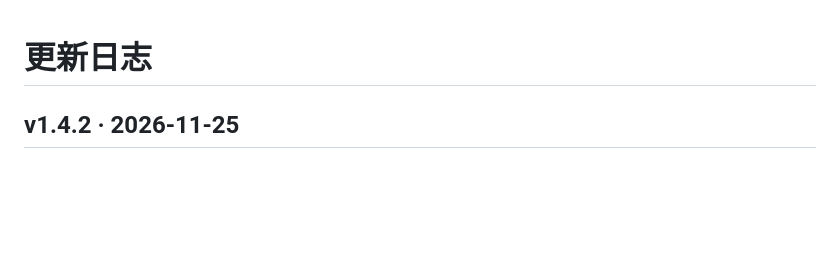
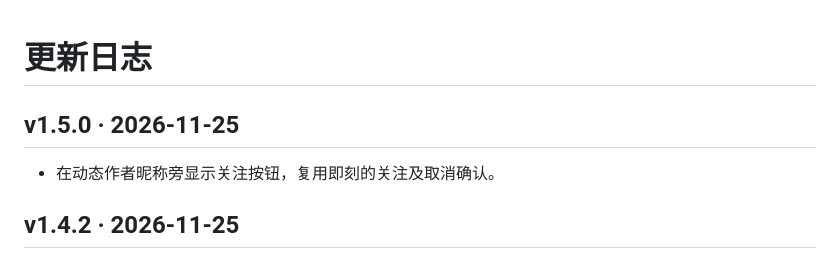
Before and after one commit to ryohgicc/jikeusernotes, a Markdown page: CHANGELOG.md, the part around the change. Drawn GitHub-style; blank space fills up the shorter version.

```diff
--- a/CHANGELOG.md
+++ b/CHANGELOG.md
@@ -1,4 +1,8 @@
 # 更新日志
+
+## v1.5.0 · 2026-11-25
+
+- 在动态作者昵称旁显示关注按钮，复用即刻的关注及取消确认。
 
 ## v1.4.2 · 2026-11-25
 
```
Also changed, not shown: AGENTS.md (+1 -0 lines), README.md (+25 -4 lines), docs/images/browsing-stats.png (added), docs/images/loading-light.png (added), docs/images/reading-divider.png (added), docs/images/reading-restored.png (added), 7 other files.
